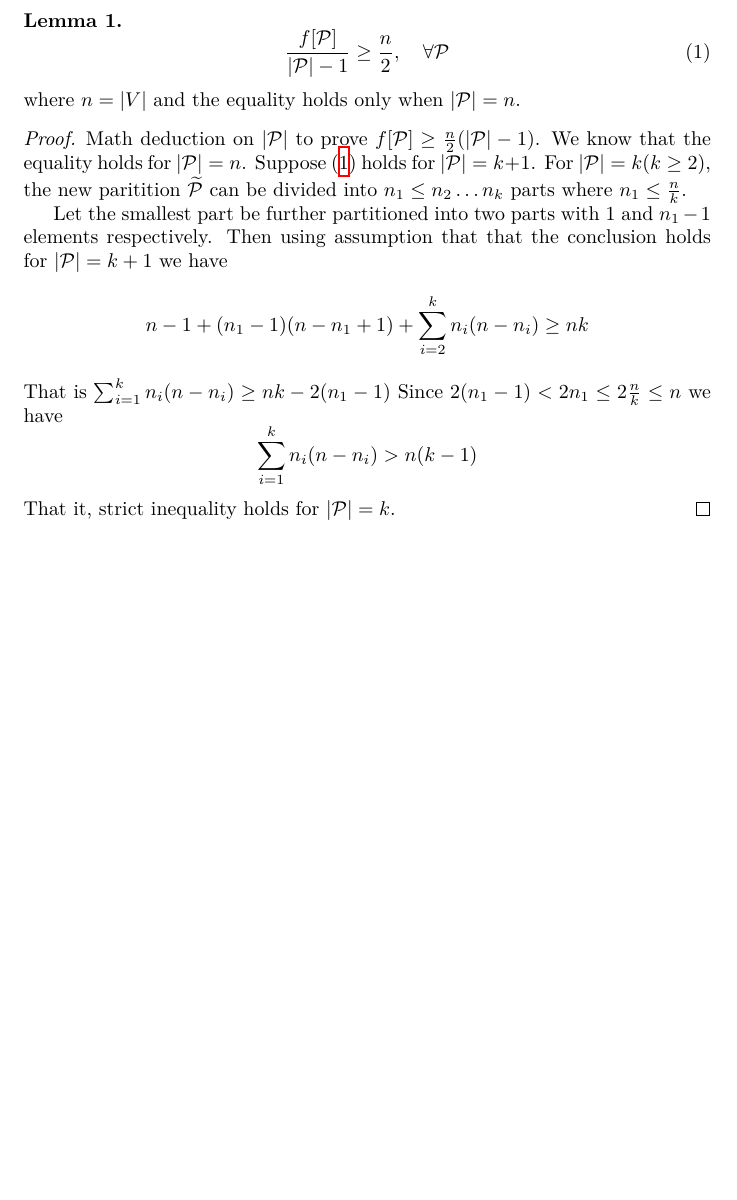
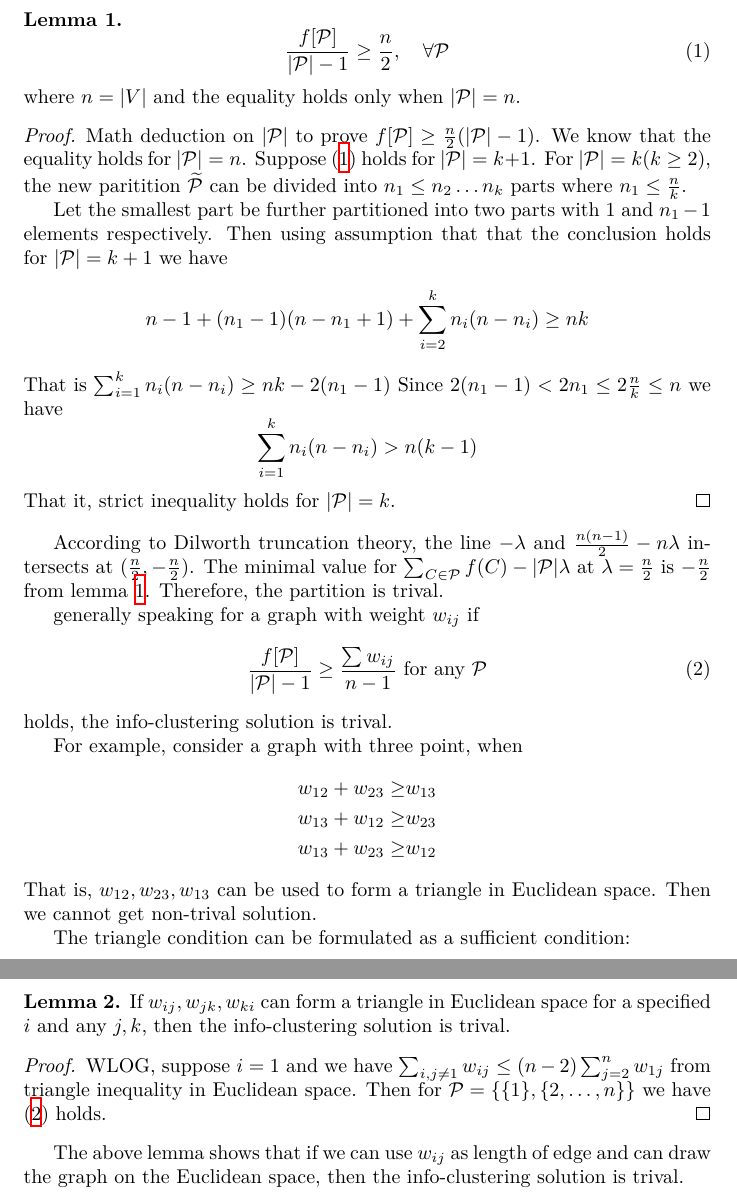
Before and after one commit to zhaofeng-shu33/info-clustering-research, a LaTeX document (trival_solution.tex): part of the page before the commit and two parts of pages 1 and 2 of 2 after it, the two joined at a grey line, cut so that both start at the same text, the shorter picture padded with empty space. Compiled offline with XeLaTeX.

Commit message:
add triangle lemma

```diff
--- a/trival_solution.tex
+++ b/trival_solution.tex
@@ -8,7 +8,7 @@ that is, either the whole set is one cluster or each singleton forms one cluster
 We consider one extreme case where the graph is complete graph and each edge is with equal weight value (suppose equal to 1 for brevity).
 Then we will show that the info-clustering solution is trivial.
 
-\begin{lemma}
+\begin{lemma}\label{lem:L}
 \begin{equation}\label{eq:larger_n_2}
 \frac{f[\P]}{\abs{\P}-1} \geq \frac{n}{2}, \quad\forall \P
 \end{equation}
@@ -30,4 +30,28 @@ $$
 $$
 That it, strict inequality holds for $\abs{\P}=k$.
 \end{proof}
+According to Dilworth truncation theory, the line $-\lambda$ and $\frac{n(n-1)}{2} - n\lambda$ intersects at $(\frac{n}{2}, -\frac{n}{2})$. The minimal value for $\sum_{C\in\P}f(C) -\abs{\P}\lambda$ at $\lambda = \frac{n}{2}$ is $-\frac{n}{2}$ from lemma \ref{lem:L}. Therefore, the partition is trival.
+
+generally speaking for a graph with weight $w_{ij}$ if
+\begin{equation}\label{eq:GF}
+\frac{f[\P]}{\abs{\P}-1} \geq \frac{\sum w_{ij}}{n-1} \textrm{ for any } \P
+\end{equation}
+holds, the info-clustering solution is trival.
+
+For example, consider a graph with three point, when
+\begin{align*}
+w_{12}+w_{23}\geq & w_{13} \\
+w_{13}+w_{12}\geq & w_{23} \\
+w_{13}+w_{23}\geq & w_{12}
+\end{align*}
+That is, $w_{12}, w_{23}, w_{13}$ can be used to form a triangle in Euclidean space. Then we cannot get non-trival solution.
+
+The triangle condition can be formulated as a sufficient condition:
+\begin{lemma}
+If $w_{ij}, w_{jk}, w_{ki}$ can form a triangle in Euclidean space for a specified $i$ and any $j, k$, then the info-clustering solution is trival.
+\end{lemma}
+\begin{proof}
+WLOG, suppose $i=1$ and we have $\sum_{i,j\neq 1} w_{ij} \leq (n-2) \sum_{j=2}^n w_{1j}$ from triangle inequality in Euclidean space. Then for $\P=\{\{1\},\{2,\dots, n\}\}$ we have \eqref{eq:GF} holds.
+\end{proof}
+The above lemma shows that if we can use $w_{ij}$ as length of edge and can draw the graph on the Euclidean space, then the info-clustering solution is trival.
 \end{document}
```
Also changed, not shown: paper/nips_2018.tex (+14 -4 lines), paper/two_approach.eps (added), paper/two_approach.svg (added).
